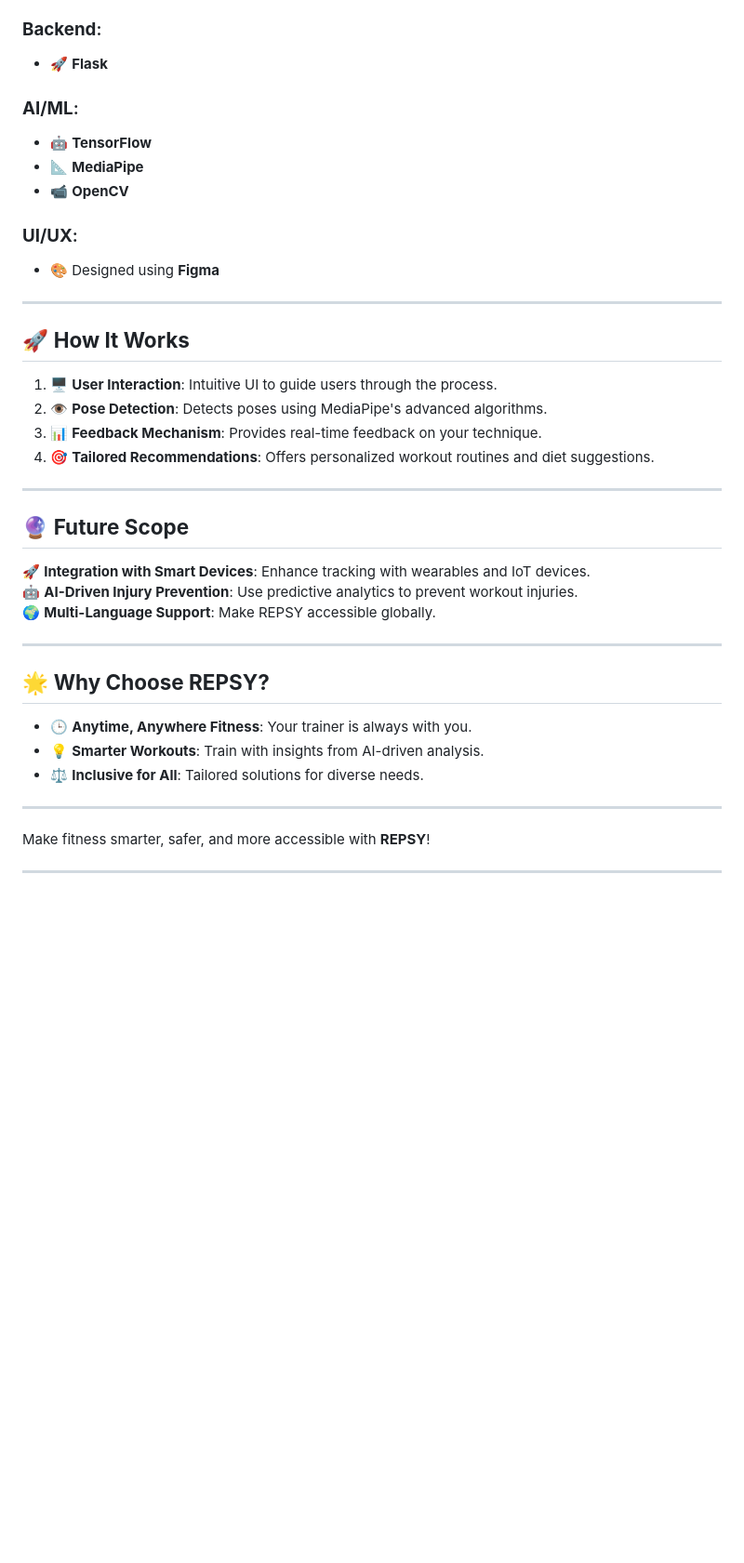
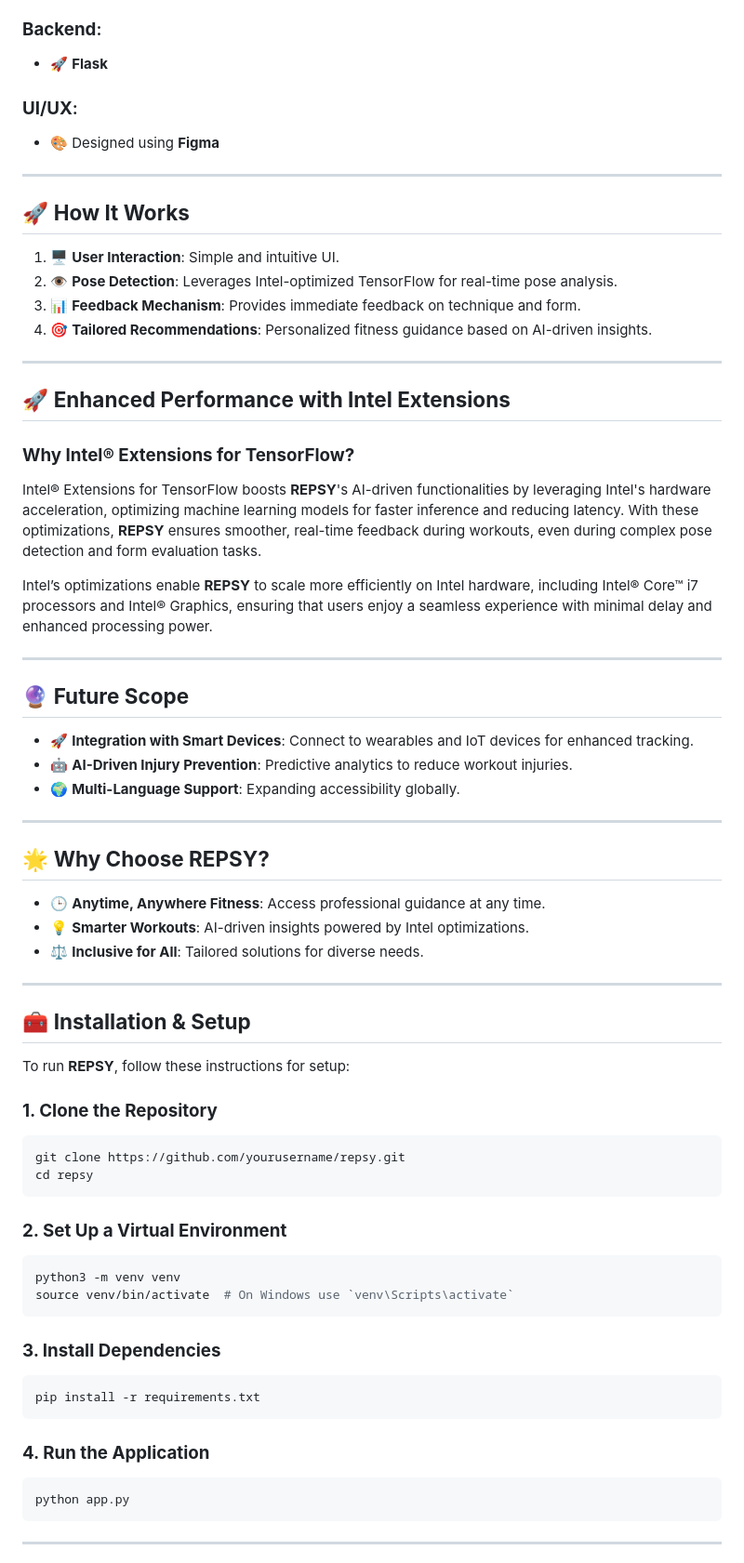
Before and after one commit to kbhumik27/Repsy--AI-GYM-TRAINER, a Markdown page: README.md, the part around one of its changes. Shown at 93% size. GitHub-like rendering; blank space fills up the shorter version.

````diff
--- a/README.md
+++ b/README.md
@@ -68,10 +52,7 @@ Visualize your milestones and achievements.
 ### **Backend**:
 - 🚀 **Flask**
 
-### **AI/ML**:
-- 🤖 **TensorFlow**
-- 📐 **MediaPipe**
-- 📹 **OpenCV**
+
 
 ### **UI/UX**:
 - 🎨 Designed using **Figma**
@@ -80,29 +61,67 @@ Visualize your milestones and achievements.
 
 ## 🚀 **How It Works**
 
-1. 🖥️ **User Interaction**: Intuitive UI to guide users through the process.
-2. 👁️ **Pose Detection**: Detects poses using MediaPipe's advanced algorithms.
-3. 📊 **Feedback Mechanism**: Provides real-time feedback on your technique.
-4. 🎯 **Tailored Recommendations**: Offers personalized workout routines and diet suggestions.
+1. 🖥️ **User Interaction**: Simple and intuitive UI.
+2. 👁️ **Pose Detection**: Leverages Intel-optimized TensorFlow for real-time pose analysis.
+3. 📊 **Feedback Mechanism**: Provides immediate feedback on technique and form.
+4. 🎯 **Tailored Recommendations**: Personalized fitness guidance based on AI-driven insights.
+
+---
+
+## 🚀 **Enhanced Performance with Intel Extensions**
+
+### **Why Intel® Extensions for TensorFlow?**
+
+Intel® Extensions for TensorFlow boosts **REPSY**'s AI-driven functionalities by leveraging Intel's hardware acceleration, optimizing machine learning models for faster inference and reducing latency. With these optimizations, **REPSY** ensures smoother, real-time feedback during workouts, even during complex pose detection and form evaluation tasks.
+
+Intel’s optimizations enable **REPSY** to scale more efficiently on Intel hardware, including Intel® Core™ i7 processors and Intel® Graphics, ensuring that users enjoy a seamless experience with minimal delay and enhanced processing power.
 
 ---
 
 ## 🔮 **Future Scope**
 
-🚀 **Integration with Smart Devices**: Enhance tracking with wearables and IoT devices.
-🤖 **AI-Driven Injury Prevention**: Use predictive analytics to prevent workout injuries.
-🌍 **Multi-Language Support**: Make REPSY accessible globally.
+- 🚀 **Integration with Smart Devices**: Connect to wearables and IoT devices for enhanced tracking.
+- 🤖 **AI-Driven Injury Prevention**: Predictive analytics to reduce workout injuries.
+- 🌍 **Multi-Language Support**: Expanding accessibility globally.
 
 ---
 
 ## 🌟 **Why Choose REPSY?**
 
-- 🕒 **Anytime, Anywhere Fitness**: Your trainer is always with you.
-- 💡 **Smarter Workouts**: Train with insights from AI-driven analysis.
+- 🕒 **Anytime, Anywhere Fitness**: Access professional guidance at any time.
+- 💡 **Smarter Workouts**: AI-driven insights powered by Intel optimizations.
 - ⚖️ **Inclusive for All**: Tailored solutions for diverse needs.
 
 ---
 
-Make fitness smarter, safer, and more accessible with **REPSY**!
+## 🧰 **Installation & Setup**
+
+To run **REPSY**, follow these instructions for setup:
+
+### **1. Clone the Repository**
+
+```bash
+git clone https://github.com/yourusername/repsy.git
+cd repsy
+```
+
+### **2. Set Up a Virtual Environment**
+
+```bash
+python3 -m venv venv
+source venv/bin/activate  # On Windows use `venv\Scripts\activate`
+```
+
+### **3. Install Dependencies**
+
+```bash
+pip install -r requirements.txt
+```
+
+### **4. Run the Application**
+
+```bash
+python app.py
+```
 
 ---
````
Also changed, not shown: other parts of README.md (+71 -35 lines).
